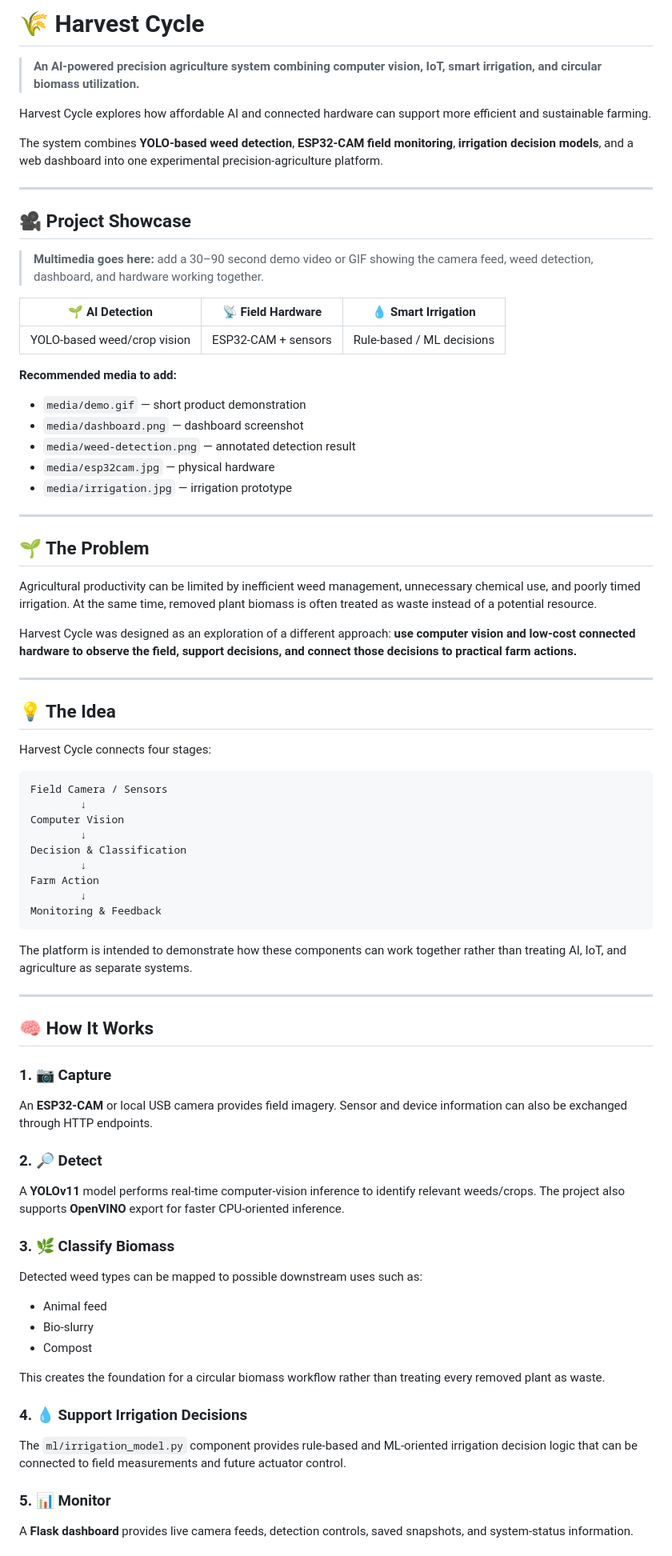
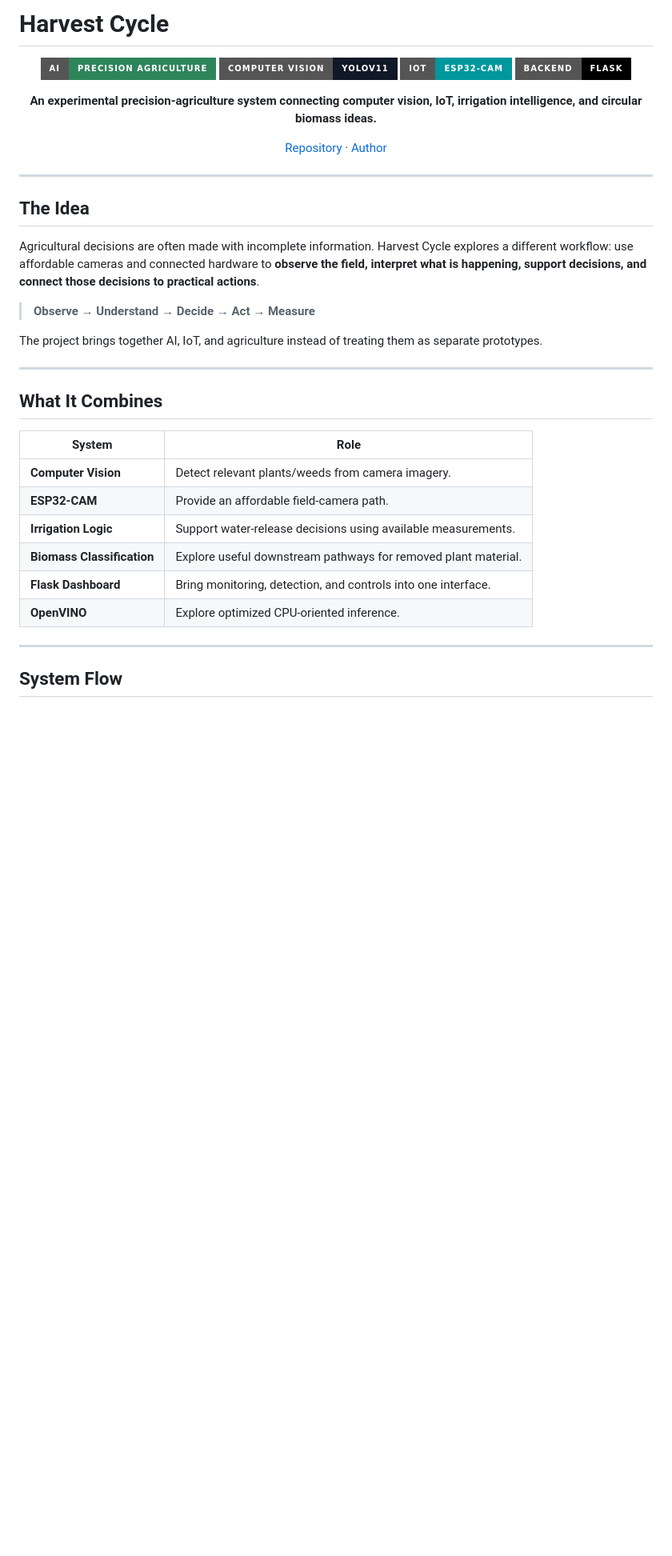
Before and after one commit to Nolawi10/Harvest-Cycle, a Markdown page: README.md, the part around one of its changes. Shown at 80% size. GitHub-like rendering; badges without logos; blank space fills up the shorter version.

````diff
--- a/README.md
+++ b/README.md
@@ -1,83 +1,44 @@
-# 🌾 Harvest Cycle
+# Harvest Cycle
 
-> **An AI-powered precision agriculture system combining computer vision, IoT, smart irrigation, and circular biomass utilization.**
+<p align="center">
+  <img src="https://img.shields.io/badge/AI-PRECISION%20AGRICULTURE-2F855A?style=for-the-badge" />
+  <img src="https://img.shields.io/badge/Computer%20Vision-YOLOv11-111827?style=for-the-badge" />
+  <img src="https://img.shields.io/badge/IoT-ESP32--CAM-00979D?style=for-the-badge" />
+  <img src="https://img.shields.io/badge/Backend-Flask-000000?style=for-the-badge&logo=flask&logoColor=white" />
+</p>
 
-Harvest Cycle explores how affordable AI and connected hardware can support more efficient and sustainable farming.
+<p align="center"><strong>An experimental precision-agriculture system connecting computer vision, IoT, irrigation intelligence, and circular biomass ideas.</strong></p>
 
-The system combines **YOLO-based weed detection**, **ESP32-CAM field monitoring**, **irrigation decision models**, and a web dashboard into one experimental precision-agriculture platform.
+<p align="center">
+  <a href="https://github.com/Nolawi10/Harvest-Cycle">Repository</a> ·
+  <a href="https://github.com/Nolawi10">Author</a>
+</p>
 
 ---
 
-## 🎥 Project Showcase
+## The Idea
 
-> **Multimedia goes here:** add a 30–90 second demo video or GIF showing the camera feed, weed detection, dashboard, and hardware working together.
+Agricultural decisions are often made with incomplete information. Harvest Cycle explores a different workflow: use affordable cameras and connected hardware to **observe the field, interpret what is happening, support decisions, and connect those decisions to practical actions**.
 
-| 🌱 AI Detection | 📡 Field Hardware | 💧 Smart Irrigation |
-|---|---|---|
-| YOLO-based weed/crop vision | ESP32-CAM + sensors | Rule-based / ML decisions |
+> **Observe → Understand → Decide → Act → Measure**
 
-**Recommended media to add:**
-- `media/demo.gif` — short product demonstration
-- `media/dashboard.png` — dashboard screenshot
-- `media/weed-detection.png` — annotated detection result
-- `media/esp32cam.jpg` — physical hardware
-- `media/irrigation.jpg` — irrigation prototype
+The project brings together AI, IoT, and agriculture instead of treating them as separate prototypes.
 
 ---
 
-## 🌱 The Problem
+## What It Combines
 
-Agricultural productivity can be limited by inefficient weed management, unnecessary chemical use, and poorly timed irrigation. At the same time, removed plant biomass is often treated as waste instead of a potential resource.
-
-Harvest Cycle was designed as an exploration of a different approach: **use computer vision and low-cost connected hardware to observe the field, support decisions, and connect those decisions to practical farm actions.**
+| System | Role |
+|---|---|
+| **Computer Vision** | Detect relevant plants/weeds from camera imagery. |
+| **ESP32-CAM** | Provide an affordable field-camera path. |
+| **Irrigation Logic** | Support water-release decisions using available measurements. |
+| **Biomass Classification** | Explore useful downstream pathways for removed plant material. |
+| **Flask Dashboard** | Bring monitoring, detection, and controls into one interface. |
+| **OpenVINO** | Explore optimized CPU-oriented inference. |
 
 ---
 
-## 💡 The Idea
-
-Harvest Cycle connects four stages:
+## System Flow
 
 ```text
-Field Camera / Sensors
-        ↓
-Computer Vision
-        ↓
-Decision & Classification
-        ↓
-Farm Action
-        ↓
-Monitoring & Feedback
-```
-
-The platform is intended to demonstrate how these components can work together rather than treating AI, IoT, and agriculture as separate systems.
-
----
-
-## 🧠 How It Works
-
-### 1. 📷 Capture
-
-An **ESP32-CAM** or local USB camera provides field imagery. Sensor and device information can also be exchanged through HTTP endpoints.
-
-### 2. 🔎 Detect
-
-A **YOLOv11** model performs real-time computer-vision inference to identify relevant weeds/crops. The project also supports **OpenVINO** export for faster CPU-oriented inference.
-
-### 3. 🌿 Classify Biomass
-
-Detected weed types can be mapped to possible downstream uses such as:
-
-- Animal feed
-- Bio-slurry
-- Compost
-
-This creates the foundation for a circular biomass workflow rather than treating every removed plant as waste.
-
-### 4. 💧 Support Irrigation Decisions
-
-The `ml/irrigation_model.py` component provides rule-based and ML-oriented irrigation decision logic that can be connected to field measurements and future actuator control.
-
-### 5. 📊 Monitor
-
-A **Flask dashboard** provides live camera feeds, detection controls, saved snapshots, and system-status information.
-
````
Also changed, not shown: other parts of README.md (+167 -127 lines).
